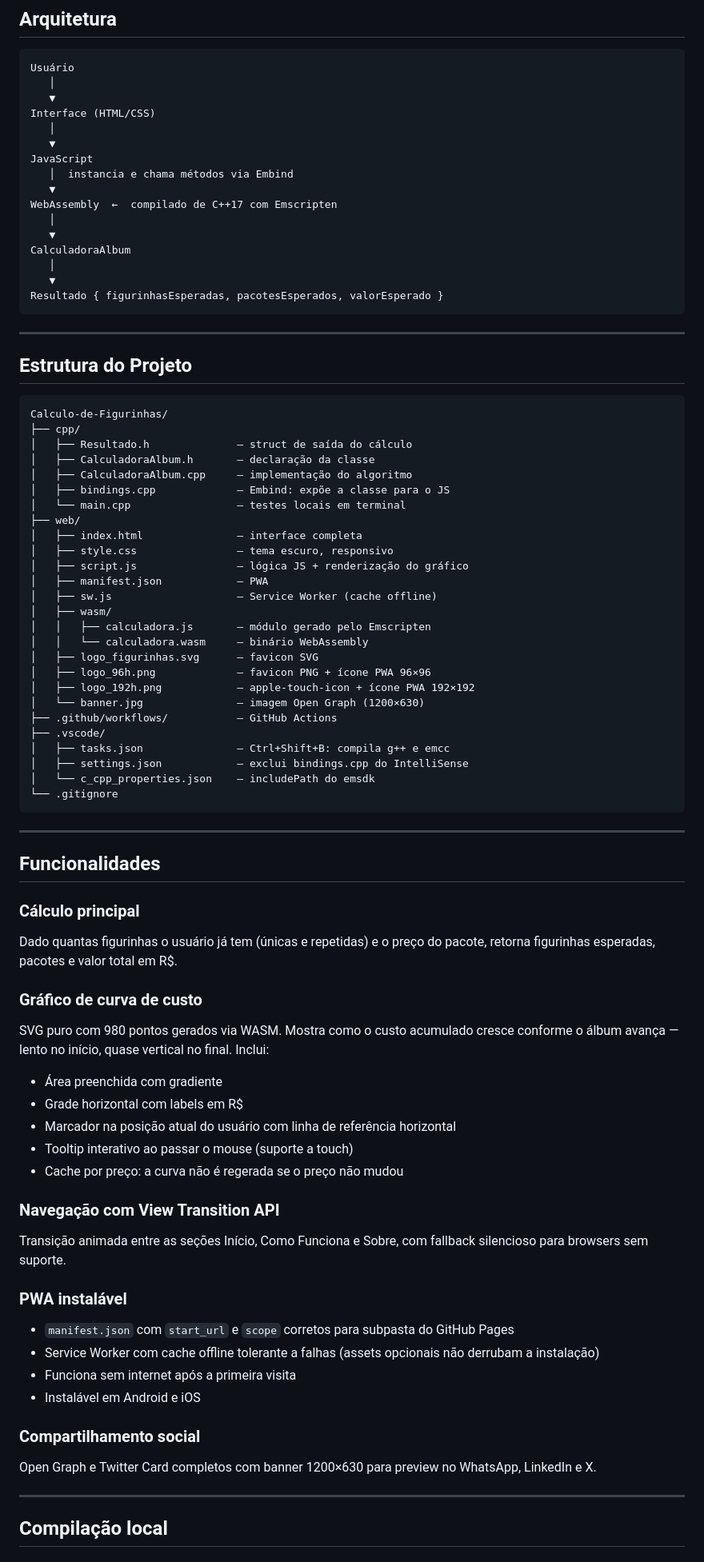
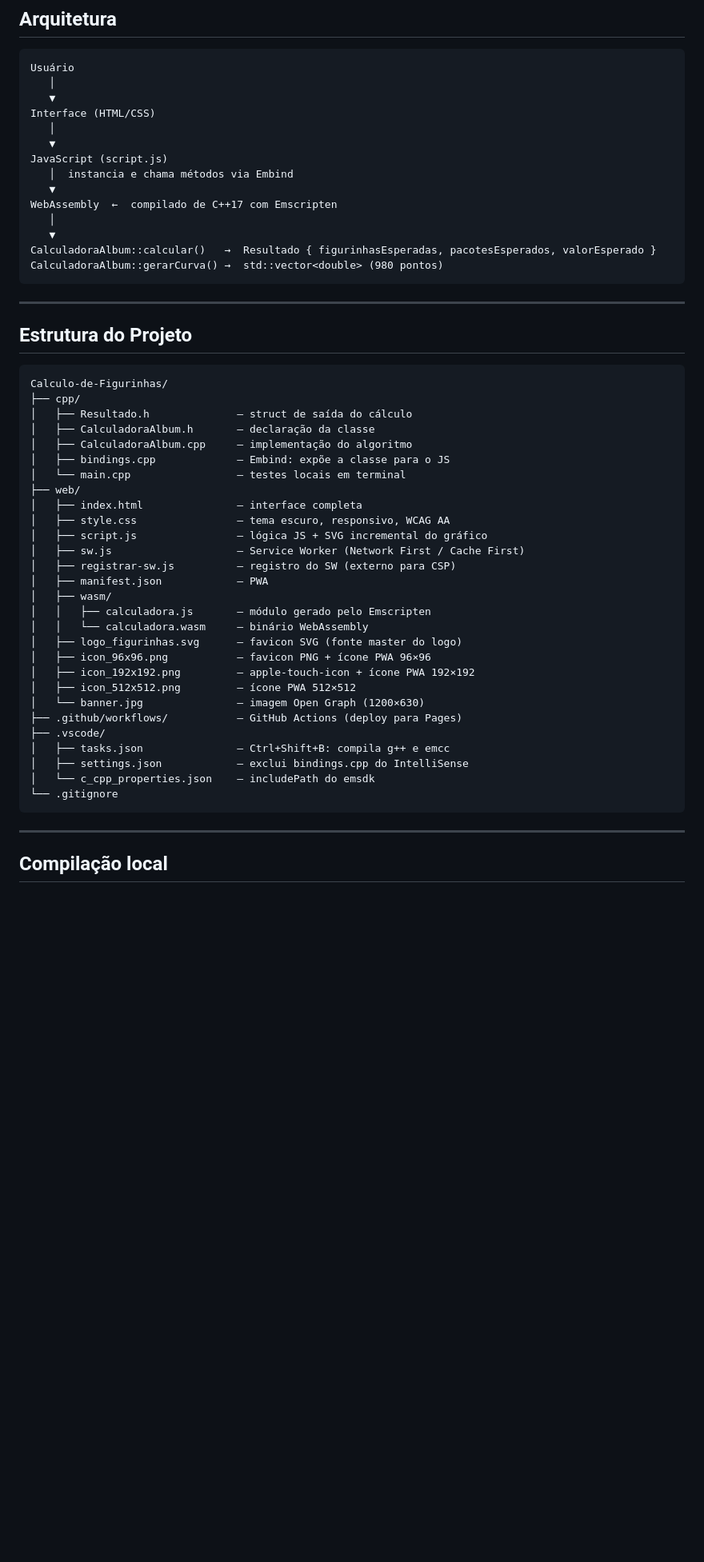
Before and after one commit to EduardoMotaSousa/Calculo-de-Figurinhas, a Markdown page: README.md, the part around one of its changes. Shown at 80% size. Rendered like a GitHub page; blank space fills up the shorter version.

Commit message:
Atualização completa do README
Updated README with improved wording, added performance badges, and enhanced usage instructions.

````diff
--- a/README.md
+++ b/README.md
@@ -81,16 +146,14 @@ Usuário
 Interface (HTML/CSS)
    │
    ▼
-JavaScript
+JavaScript (script.js)
    │  instancia e chama métodos via Embind
    ▼
 WebAssembly  ←  compilado de C++17 com Emscripten
    │
    ▼
-CalculadoraAlbum
-   │
-   ▼
-Resultado { figurinhasEsperadas, pacotesEsperados, valorEsperado }
+CalculadoraAlbum::calcular()   →  Resultado { figurinhasEsperadas, pacotesEsperados, valorEsperado }
+CalculadoraAlbum::gerarCurva() →  std::vector<double> (980 pontos)
 ```
 
 ---
@@ -107,18 +170,20 @@ Calculo-de-Figurinhas/
 │   └── main.cpp                 — testes locais em terminal
 ├── web/
 │   ├── index.html               — interface completa
-│   ├── style.css                — tema escuro, responsivo
-│   ├── script.js                — lógica JS + renderização do gráfico
+│   ├── style.css                — tema escuro, responsivo, WCAG AA
+│   ├── script.js                — lógica JS + SVG incremental do gráfico
+│   ├── sw.js                    — Service Worker (Network First / Cache First)
+│   ├── registrar-sw.js          — registro do SW (externo para CSP)
 │   ├── manifest.json            — PWA
-│   ├── sw.js                    — Service Worker (cache offline)
 │   ├── wasm/
 │   │   ├── calculadora.js       — módulo gerado pelo Emscripten
 │   │   └── calculadora.wasm     — binário WebAssembly
-│   ├── logo_figurinhas.svg      — favicon SVG
-│   ├── logo_96h.png             — favicon PNG + ícone PWA 96×96
-│   ├── logo_192h.png            — apple-touch-icon + ícone PWA 192×192
+│   ├── logo_figurinhas.svg      — favicon SVG (fonte master do logo)
+│   ├── icon_96x96.png           — favicon PNG + ícone PWA 96×96
+│   ├── icon_192x192.png         — apple-touch-icon + ícone PWA 192×192
+│   ├── icon_512x512.png         — ícone PWA 512×512
 │   └── banner.jpg               — imagem Open Graph (1200×630)
-├── .github/workflows/           — GitHub Actions
+├── .github/workflows/           — GitHub Actions (deploy para Pages)
 ├── .vscode/
 │   ├── tasks.json               — Ctrl+Shift+B: compila g++ e emcc
 │   ├── settings.json            — exclui bindings.cpp do IntelliSense
@@ -128,32 +193,5 @@ Calculo-de-Figurinhas/
 
 ---
 
-## Funcionalidades
-
-### Cálculo principal
-Dado quantas figurinhas o usuário já tem (únicas e repetidas) e o preço do pacote, retorna figurinhas esperadas, pacotes e valor total em R$.
-
-### Gráfico de curva de custo
-SVG puro com 980 pontos gerados via WASM. Mostra como o custo acumulado cresce conforme o álbum avança — lento no início, quase vertical no final. Inclui:
-- Área preenchida com gradiente
-- Grade horizontal com labels em R$
-- Marcador na posição atual do usuário com linha de referência horizontal
-- Tooltip interativo ao passar o mouse (suporte a touch)
-- Cache por preço: a curva não é regerada se o preço não mudou
-
-### Navegação com View Transition API
-Transição animada entre as seções Início, Como Funciona e Sobre, com fallback silencioso para browsers sem suporte.
-
-### PWA instalável
-- `manifest.json` com `start_url` e `scope` corretos para subpasta do GitHub Pages
-- Service Worker com cache offline tolerante a falhas (assets opcionais não derrubam a instalação)
-- Funciona sem internet após a primeira visita
-- Instalável em Android e iOS
-
-### Compartilhamento social
-Open Graph e Twitter Card completos com banner 1200×630 para preview no WhatsApp, LinkedIn e X.
-
----
-
 ## Compilação local
 
````
Also changed, not shown: other parts of README.md (+103 -37 lines).
